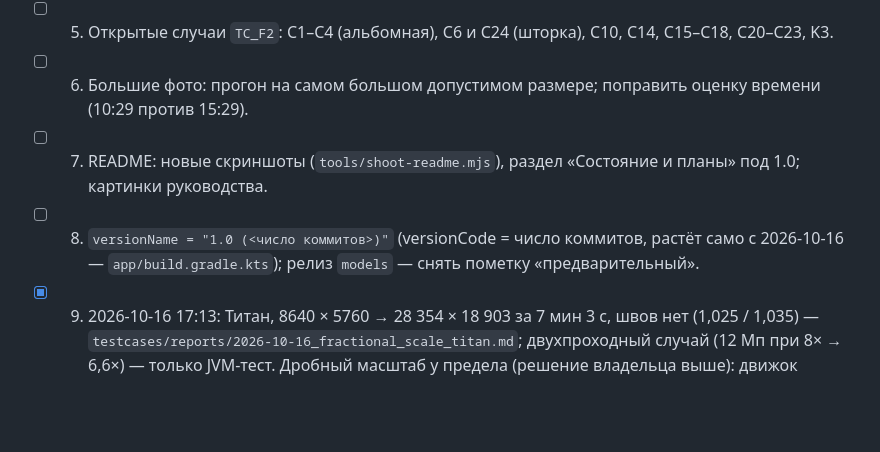
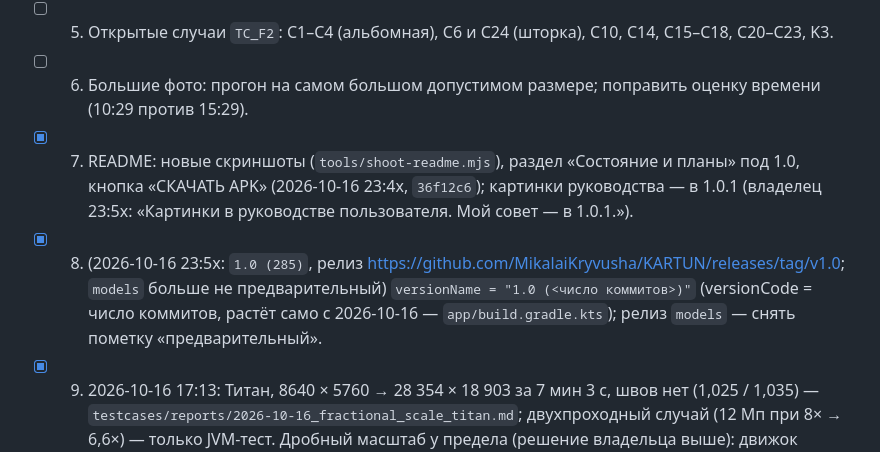
Before and after one commit to MikalaiKryvusha/KARTUN, a Markdown page: plans/08_release_1_0.md, the part around the change. Drawn GitHub-style; blank space fills up the shorter version.

```diff
--- a/plans/08_release_1_0.md
+++ b/plans/08_release_1_0.md
@@ -65,8 +65,8 @@
       2×/4×, «до/после», сохранение PNG/JPEG/WebP, «Поделиться» результатом, скачивание модели из каталога, языки.
 - [ ] 5. Открытые случаи `TC_F2`: C1–C4 (альбомная), C6 и C24 (шторка), C10, C14, C15–C18, C20–C23, K3.
 - [ ] 6. Большие фото: прогон на самом большом допустимом размере; поправить оценку времени (10:29 против 15:29).
-- [ ] 7. README: новые скриншоты (`tools/shoot-readme.mjs`), раздел «Состояние и планы» под 1.0; картинки руководства.
-- [ ] 8. `versionName = "1.0 (<число коммитов>)"` (versionCode = число коммитов, растёт само с 2026-10-16 — `app/build.gradle.kts`); релиз `models` — снять пометку «предварительный».
+- [x] 7. README: новые скриншоты (`tools/shoot-readme.mjs`), раздел «Состояние и планы» под 1.0, кнопка «СКАЧАТЬ APK» (2026-10-16 23:4x, `36f12c6`); картинки руководства — в 1.0.1 (владелец 23:5x: «Картинки в руководстве пользователя. Мой совет — в 1.0.1.»).
+- [x] 8. (2026-10-16 23:5x: `1.0 (285)`, релиз https://github.com/MikalaiKryvusha/KARTUN/releases/tag/v1.0; `models` больше не предварительный) `versionName = "1.0 (<число коммитов>)"` (versionCode = число коммитов, растёт само с 2026-10-16 — `app/build.gradle.kts`); релиз `models` — снять пометку «предварительный».
 - [x] 9. 2026-10-16 17:13: Титан, 8640 × 5760 → 28 354 × 18 903 за 7 мин 3 с, швов нет (1,025 / 1,035) —
       `testcases/reports/2026-10-16_fractional_scale_titan.md`; двухпроходный случай (12 Мп при 8× → 6,6×) — только JVM-тест.
       Дробный масштаб у предела (решение владельца выше): движок пересчитывает кусок в его клетку результата с дробным
```
Also changed, not shown: STATUS.md (+20 -1 lines), bugs/04_DONE_rc4_first_launch_crash.md (renamed from bugs/04_rc4_first_launch_crash.md, +8 -1 lines).
